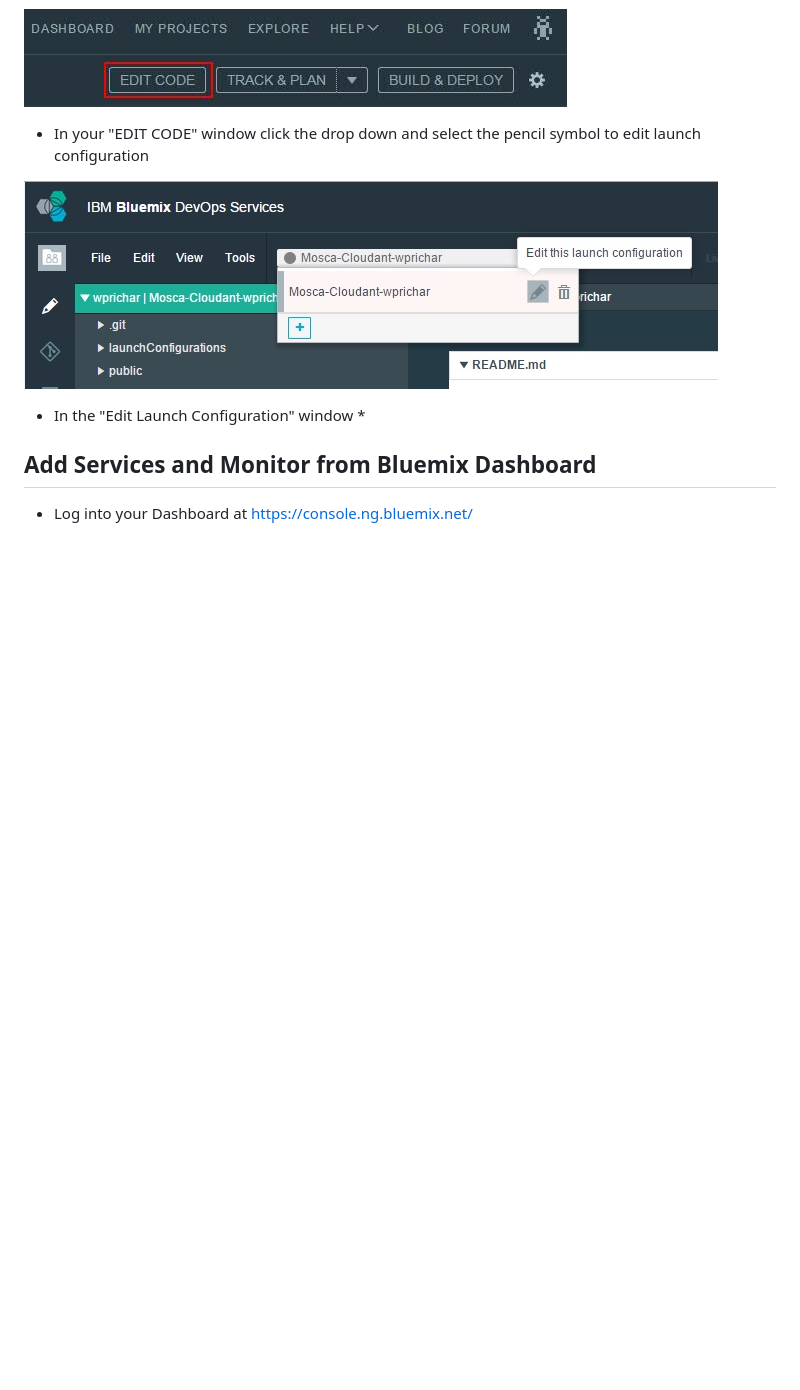
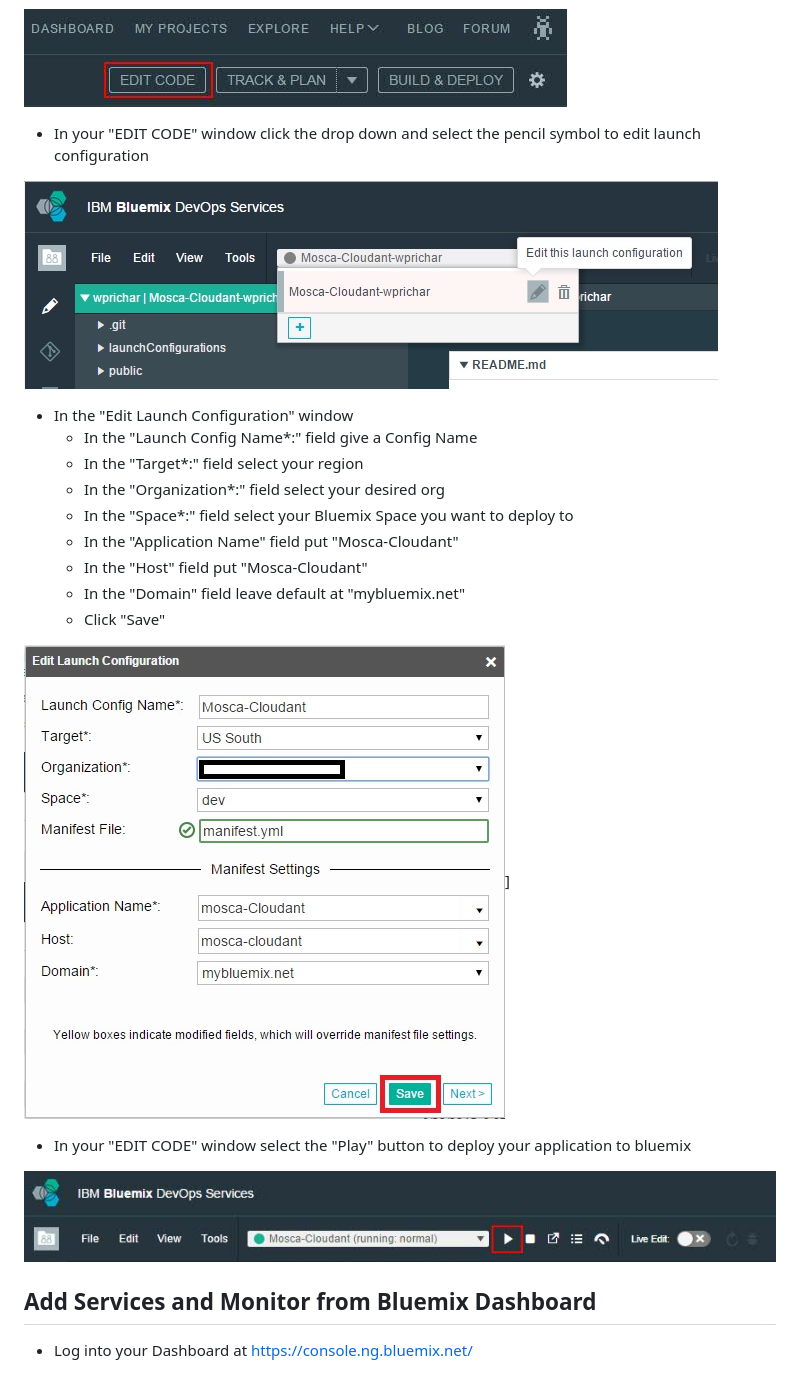
Before and after one commit to cfsworkload/blue-messenger, a Markdown page: README.md, the part around the change. GitHub-like rendering; pictures changed too: images/launchconfig.jpg (added), images/play.jpg (added); blank space fills up the shorter version.

Commit message:
Updates 06/22/2015

```diff
--- a/README.md
+++ b/README.md
@@ -78,7 +78,22 @@ https://hub.jazz.net/docs
 ![Example](images/editlaunch.jpg)
 
 * In the "Edit Launch Configuration" window
-	*
+	* In the "Launch Config Name*:" field give a Config Name
+	* In the "Target*:" field select your region
+	* In the "Organization*:" field select your desired org
+	* In the "Space*:" field select your Bluemix Space you want to deploy to
+	* In the "Application Name" field put "Mosca-Cloudant"
+	* In the "Host" field put "Mosca-Cloudant"
+	* In the "Domain" field leave default at "mybluemix.net"
+	* Click "Save"
+
+![Example](images/launchconfig.jpg)]
+
+* In your "EDIT CODE" window select the "Play" button to deploy your application to bluemix
+
+![Example](images/play.jpg)
+
+
 
 ## Add Services and Monitor from Bluemix Dashboard
 
```
Also changed, not shown: launchconfig.jpg (added).
